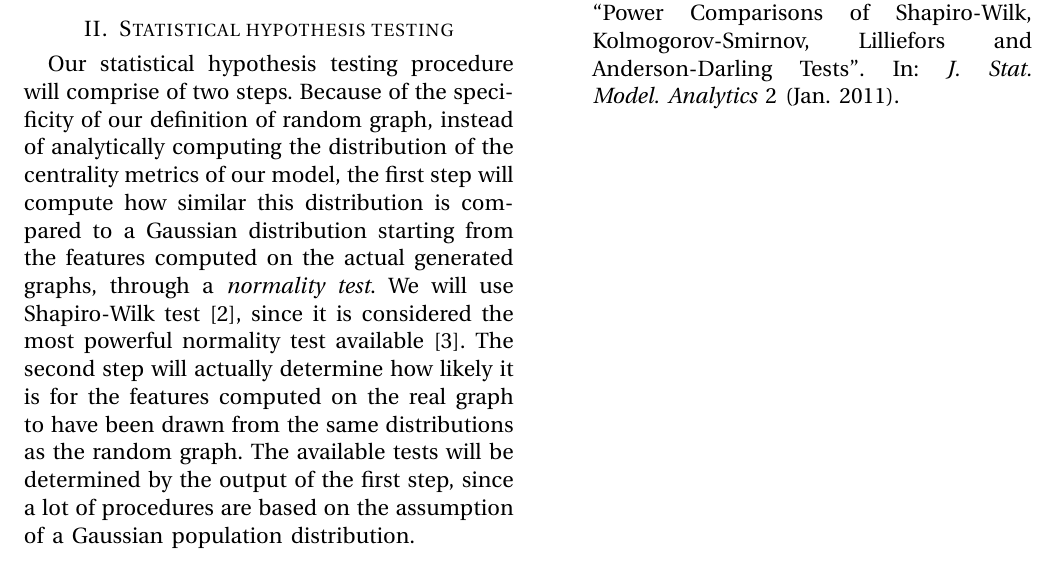
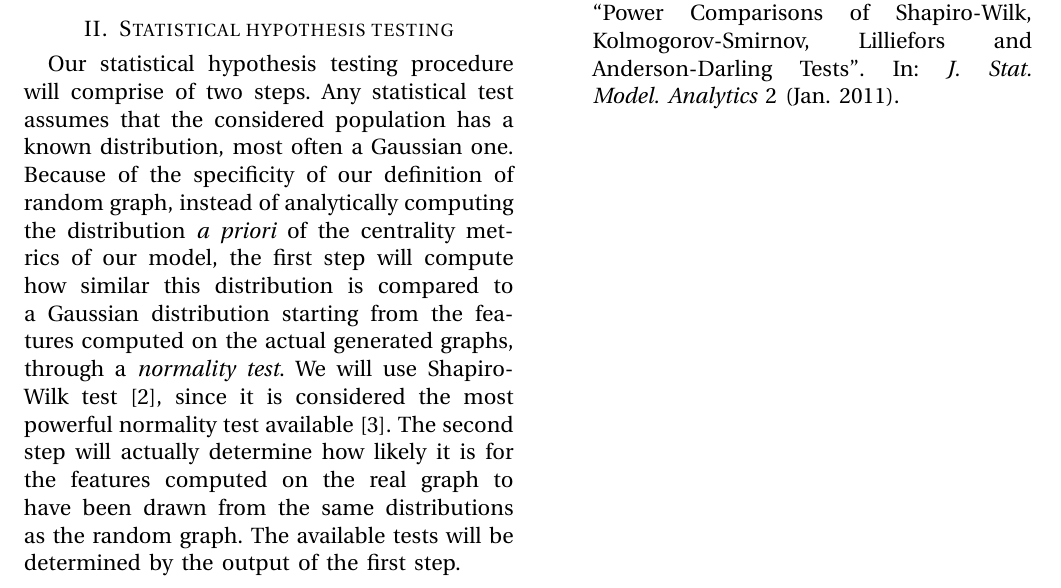
Before and after one commit to fantinluca/lfn_project, a LaTeX paper (reports/report2/report2.tex): part of the page, cut so that both start at the same text. Compiled offline with pdfLaTeX.

Commit message:
correction to last commit

```diff
--- a/reports/report2/report2.tex
+++ b/reports/report2/report2.tex
@@ -79,7 +79,7 @@ We have determined the feasibility of performing our experiments on the CAPRI cl
 
 \section{Statistical hypothesis testing}
 
-Our statistical hypothesis testing procedure will comprise of two steps. Because of the specificity of our definition of random graph, instead of analytically computing the distribution of the centrality metrics of our model, the first step will compute how similar this distribution is compared to a Gaussian distribution starting from the features computed on the actual generated graphs, through a \emph{normality test}. We will use Shapiro-Wilk test \cite{ShapiroWilk1965}, since it is considered the most powerful normality test available \cite{RazaliYap2011}. The second step will actually determine how likely it is for the features computed on the real graph to have been drawn from the same distributions as the random graph. The available tests will be determined by the output of the first step, since a lot of procedures are based on the assumption of a Gaussian population distribution.
+Our statistical hypothesis testing procedure will comprise of two steps. Any statistical test assumes that the considered population has a known distribution, most often a Gaussian one. Because of the specificity of our definition of random graph, instead of analytically computing the distribution \emph{a priori} of the centrality metrics of our model, the first step will compute how similar this distribution is compared to a Gaussian distribution starting from the features computed on the actual generated graphs, through a \emph{normality test}. We will use Shapiro-Wilk test \cite{ShapiroWilk1965}, since it is considered the most powerful normality test available \cite{RazaliYap2011}. The second step will actually determine how likely it is for the features computed on the real graph to have been drawn from the same distributions as the random graph. The available tests will be determined by the output of the first step.
 
 %\addtolength{\textheight}{-5cm}   % This command serves to balance the column lengths
                                   % on the last page of the document manually. It shortens
```
Also changed, not shown: reports/report2/report2.pdf, 1 other file.
